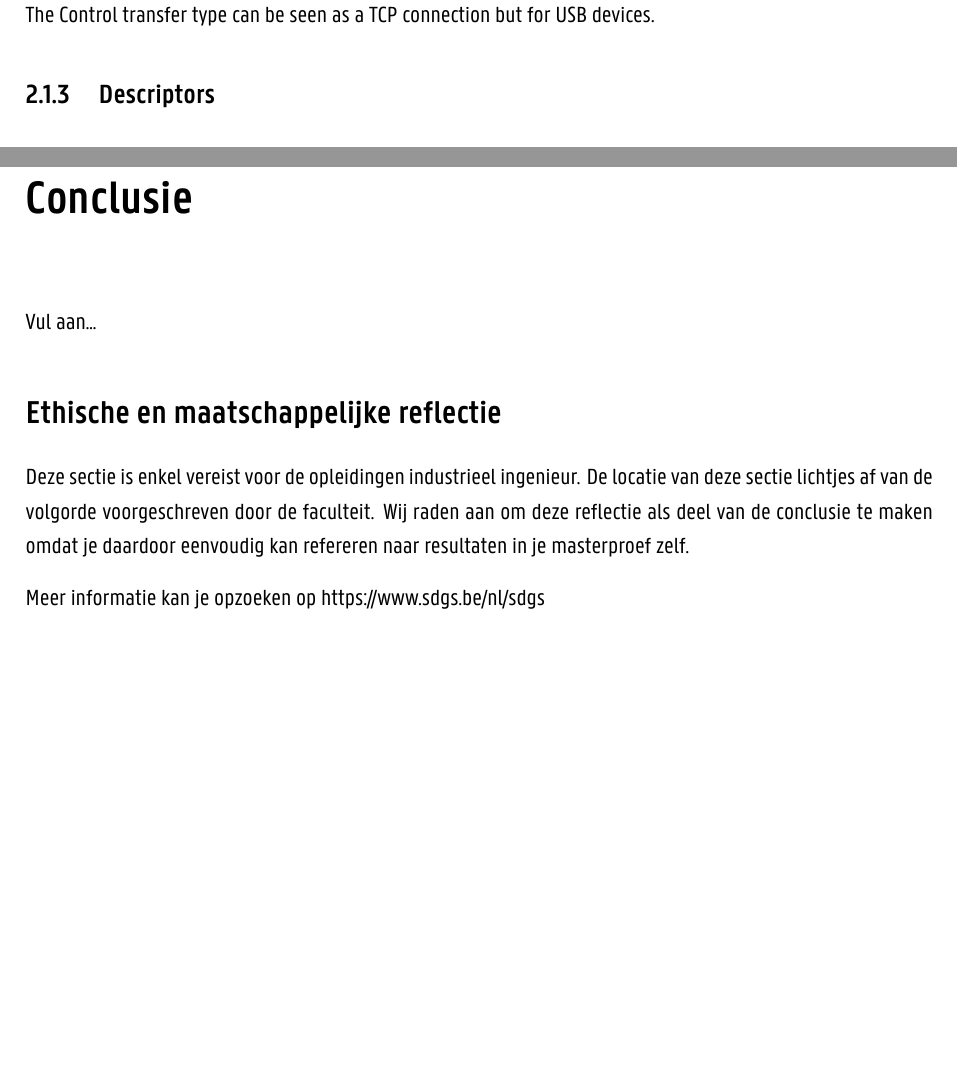
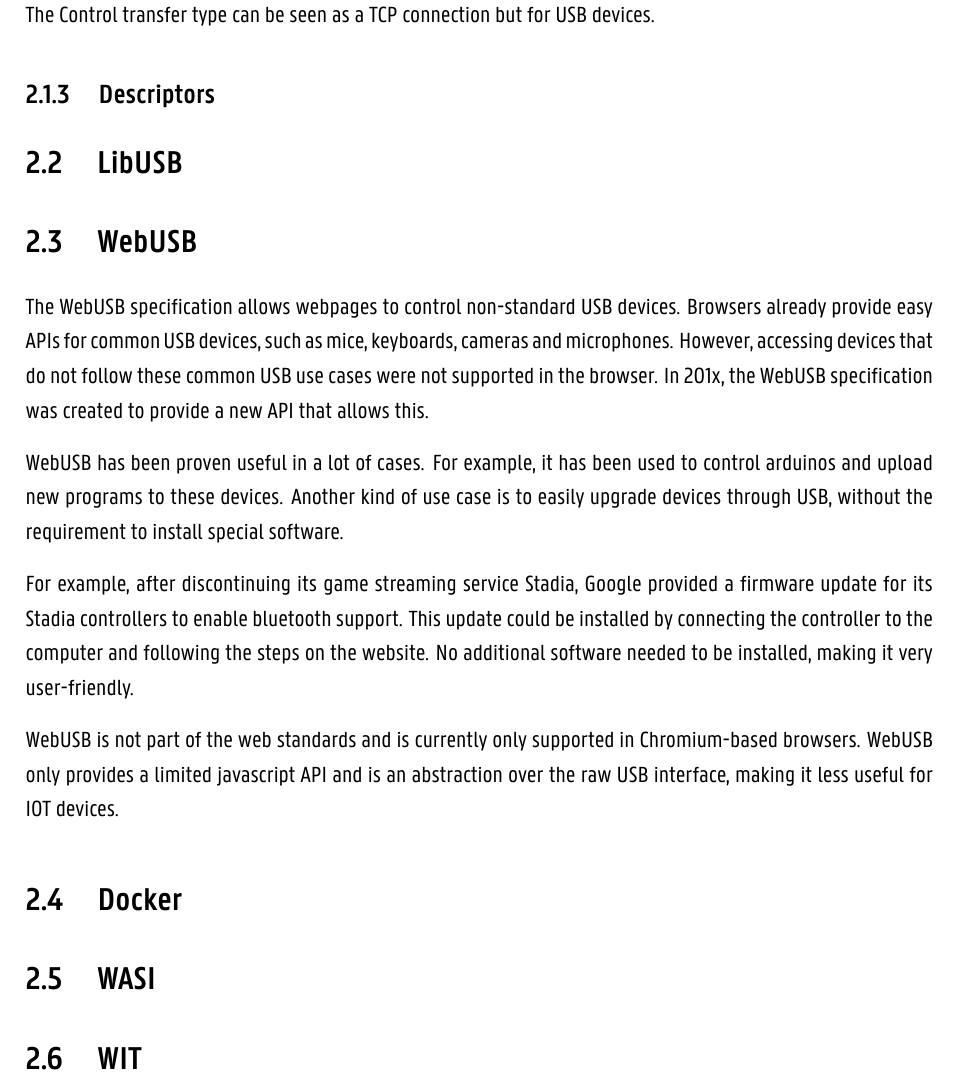
Before and after one commit to Wouter01/Thesis, a LaTeX thesis (main.tex, which reads chapters/11_conclusion.tex, chapters/7_background.tex): two parts of pages 17 and 21 of 26 before the commit and part of page 15 of 24 after it, the two joined at a grey line, cut so that both start at the same text, the shorter picture padded with empty space. Compiled offline with XeLaTeX.

Commit message:
Add webusb description

```diff
--- a/chapters/11_conclusion.tex
+++ b/chapters/11_conclusion.tex
@@ -1,13 +1 @@
-\chapter*{Conclusie}
-\chaptermark{Conclusie}
-\addcontentsline{toc}{chapter}{Conclusie}
-
-Vul aan...
-
-\phantomsection
-\section*{Ethische en maatschappelijke reflectie}
-\addcontentsline{toc}{section}{Ethische en maatschappelijke reflectie}
-
-Deze sectie is enkel vereist voor de opleidingen industrieel ingenieur. De locatie van deze sectie lichtjes af van de volgorde voorgeschreven door de faculteit. Wij raden aan om deze reflectie als deel van de conclusie te maken omdat je daardoor eenvoudig kan refereren naar resultaten in je masterproef zelf.
-
-Meer informatie kan je opzoeken op https://www.sdgs.be/nl/sdgs
+\chapter{Conclusie}
--- a/chapters/7_background.tex
+++ b/chapters/7_background.tex
@@ -38,3 +38,21 @@ Control transfers are used for configuration, command and status operations betw
 The Control transfer type can be seen as a TCP connection but for USB devices.
 
 \subsection{Descriptors}
+
+\section{LibUSB}
+
+\section{WebUSB}
+
+The WebUSB specification allows webpages to control non-standard USB devices. Browsers already provide easy APIs for common USB devices, such as mice, keyboards, cameras and microphones. However, accessing devices that do not follow these common USB use cases were not supported in the browser. In 201x, the WebUSB specification was created to provide a new API that allows this.
+
+WebUSB has been proven useful in a lot of cases. For example, it has been used to control arduinos and upload new programs to these devices. Another kind of use case is to easily upgrade devices through USB, without the requirement to install special software.
+
+For example, after discontinuing its game streaming service Stadia, Google provided a firmware update for its Stadia controllers to enable bluetooth support. This update could be installed by connecting the controller to the computer and following the steps on the website. No additional software needed to be installed, making it very user-friendly.
+
+WebUSB is not part of the web standards and is currently only supported in Chromium-based browsers. WebUSB only provides a limited javascript API and is an abstraction over the raw USB interface, making it less useful for IOT devices.
+
+\section{Docker}
+
+\section{WASI}
+
+\section{WIT}
```
Also changed, not shown: main.tex (+1 -1 lines), main.pdf.
